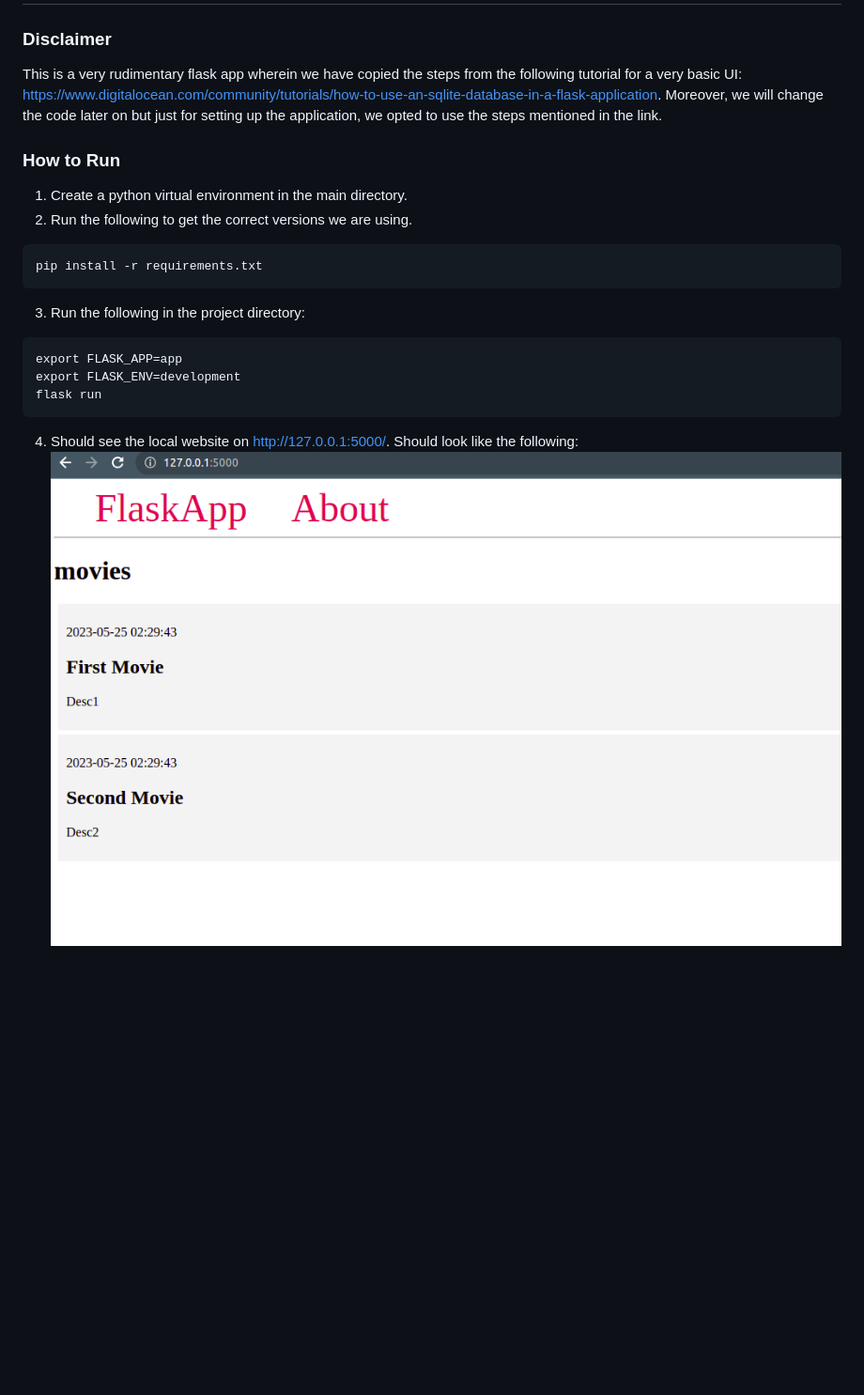
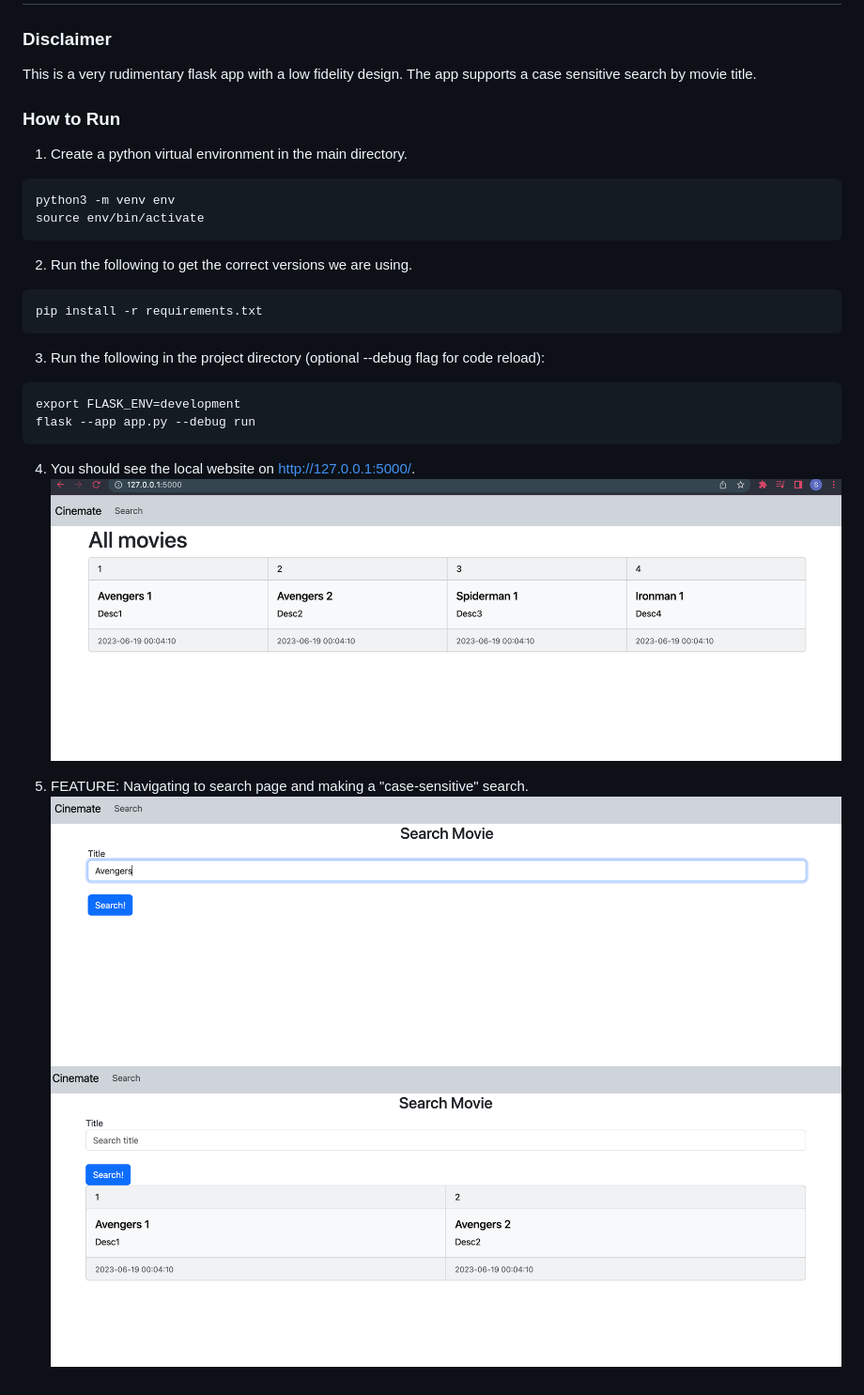
Before and after one commit to anjolinea/IMDb_Database_Project, a Markdown page: README.md, the part around the change. Shown: that part at 94% size. Drawn GitHub-style; pictures changed too: basicUI.png, searchResultUI.png (added), searchUI.png (added); blank space fills up the shorter version.

Commit message:
beautify, update README

````diff
--- a/README.md
+++ b/README.md
@@ -1,21 +1,27 @@
 # IMDb_Database_Project
 
 ### Disclaimer
-This is a very rudimentary flask app wherein we have copied the steps from the following tutorial for a very basic UI: https://www.digitalocean.com/community/tutorials/how-to-use-an-sqlite-database-in-a-flask-application. Moreover, we will change the code later on but just for setting up the application, we opted to use the steps mentioned in the link.
+This is a very rudimentary flask app with a low fidelity design. The app supports a case sensitive search by movie title.
 
 ### How to Run
 
 1. Create a python virtual environment in the main directory.
+```
+python3 -m venv env
+source env/bin/activate
+```
 2. Run the following to get the correct versions we are using.
 ```
 pip install -r requirements.txt
 ```
-3. Run the following in the project directory:
+3. Run the following in the project directory (optional --debug flag for code reload):
 ```
-export FLASK_APP=app
 export FLASK_ENV=development
-flask run
+flask --app app.py --debug run
 ```
-4. Should see the local website on http://127.0.0.1:5000/.
-Should look like the following:
-![Basoic UI](basicUI.png)
+4. You should see the local website on http://127.0.0.1:5000/.
+![Basic UI](basicUI.png)
+
+5. FEATURE: Navigating to search page and making a "case-sensitive" search.
+![Search UI](searchUI.png)
+![Search Result UI](searchResultUI.png)
````
Also changed, not shown: 5 other files.
